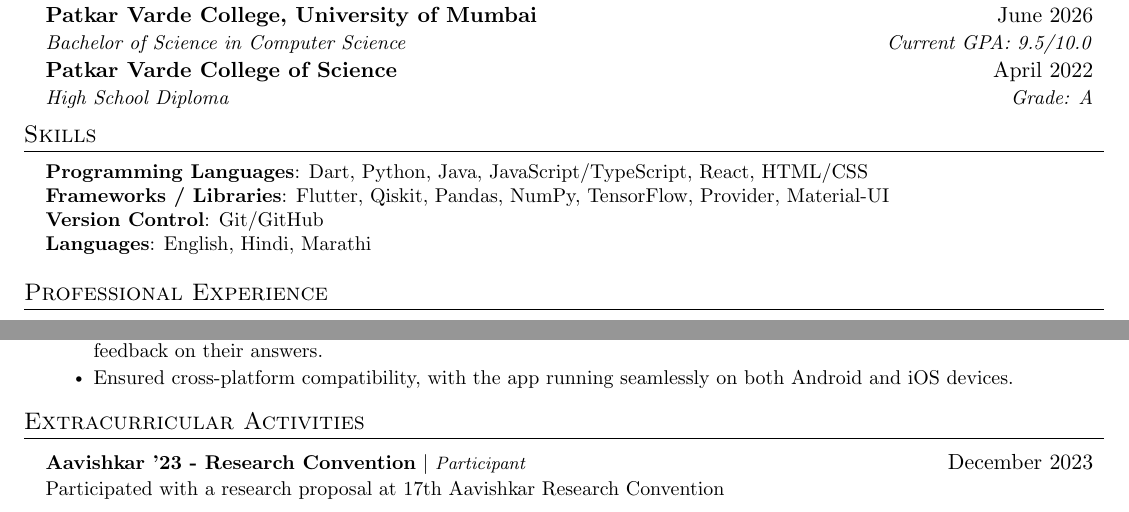
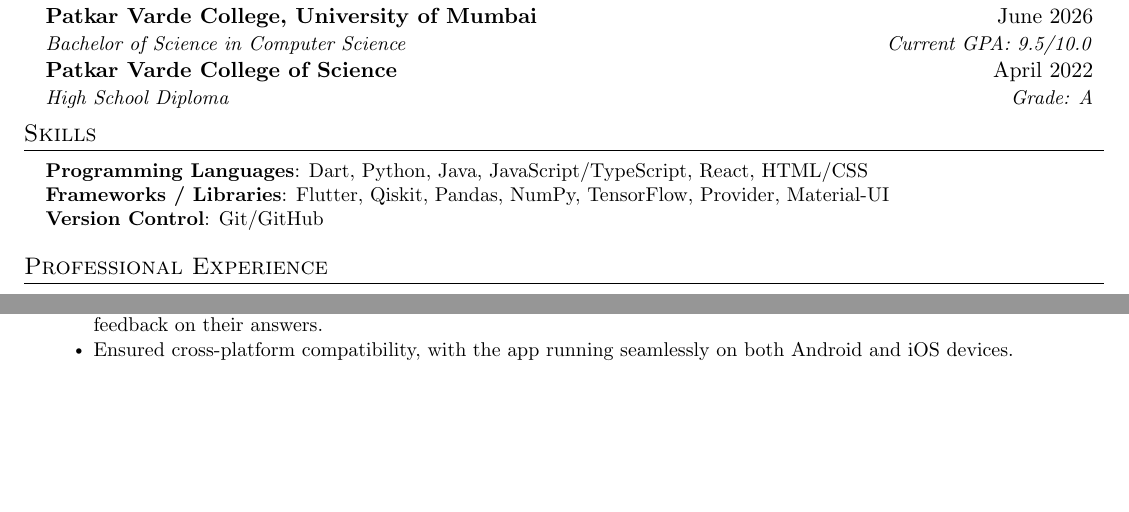
Before and after one commit to KaranKhandekar1729/resume, a LaTeX CV (resume.tex): two parts of page 1 of 2 before the commit and two parts of the page after it, joined at a grey line, cut so that both start at the same text, the shorter picture padded with empty space. Compiled offline with pdfLaTeX.

Commit message:
Update resume.tex

```diff
--- a/resume.tex
+++ b/resume.tex
@@ -143,8 +143,6 @@
     \textbf{Frameworks / Libraries}{: Flutter, Qiskit, Pandas, NumPy, TensorFlow, Provider, Material-UI} \\
 
     \textbf{Version Control}{: Git/GitHub} \\
-
-    \textbf{Languages}{: English, Hindi, Marathi} \\
 }}
 \end{itemize}
 
@@ -197,20 +195,6 @@
 
 
 % -------------------- EXPERIENCE --------------------
-\section{Extracurricular Activities}
-  \resumeSubHeadingListStart
-        % \resumeProjectHeading
-        %   {\textbf{} $|$ \footnotesize\emph{Best Paper Presenter }\vspace{8pt}}{August 2024}
-        %   {\small{Won the 'Best Paper Presenter' award at CONFAB ’24 Multidisciplinary International Conference: Track 03
-        %   Technology, for my research paper titled 'Quantum Cryptography Algorithms Assessment: A Comprehensive
-        %   Study Using IBM's Qiskit Framework' }}
-
-        \resumeProjectHeading
-          {\textbf{Aavishkar '23 - Research Convention} $|$ \footnotesize\emph{Participant}\vspace{8pt}}{December 2023}
-          {\small{Participated with a research proposal at 17th Aavishkar Research Convention}}
-
-    \resumeSubHeadingListEnd
-
 \section{Awards}
   \resumeSubHeadingListStart
 
```
